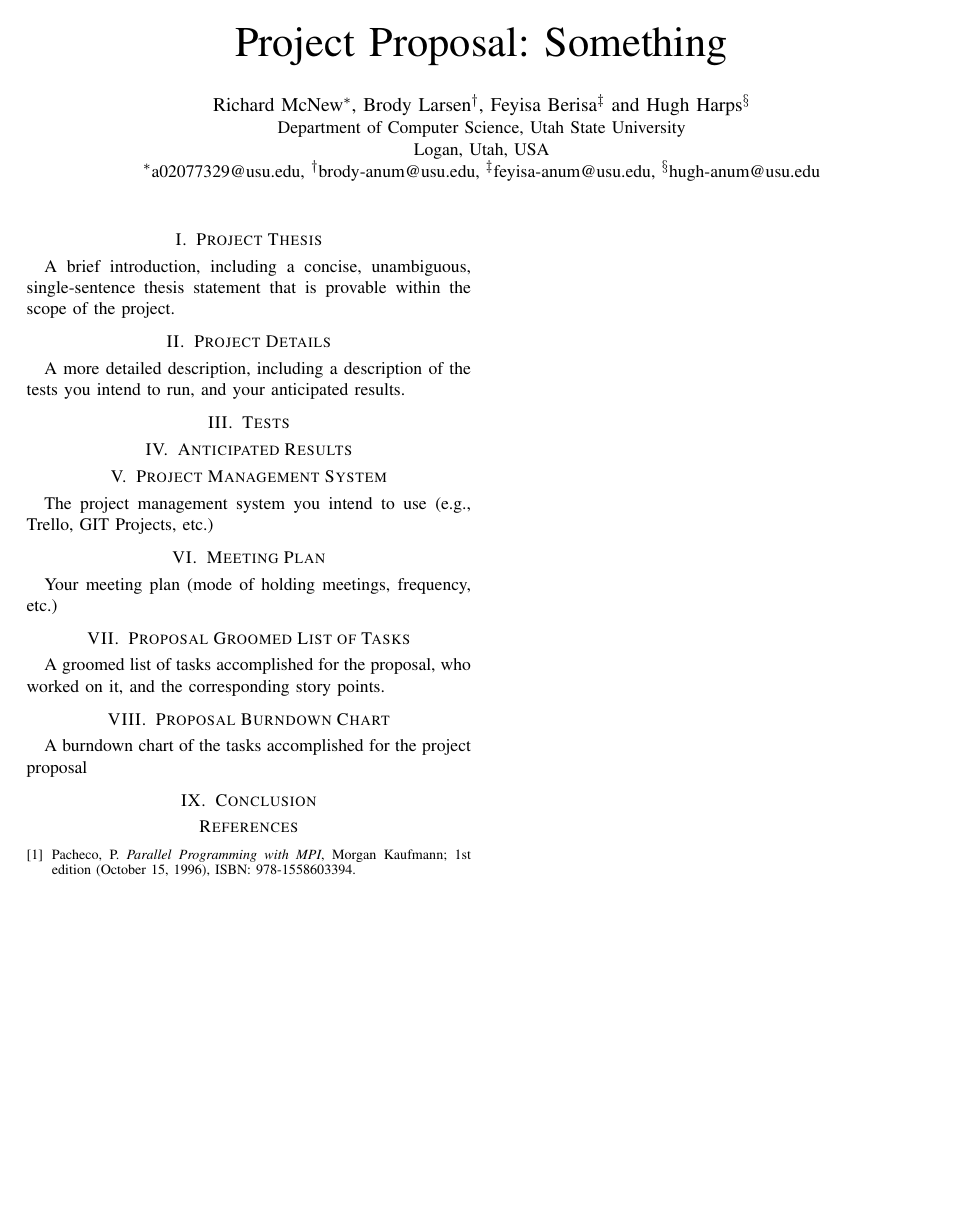
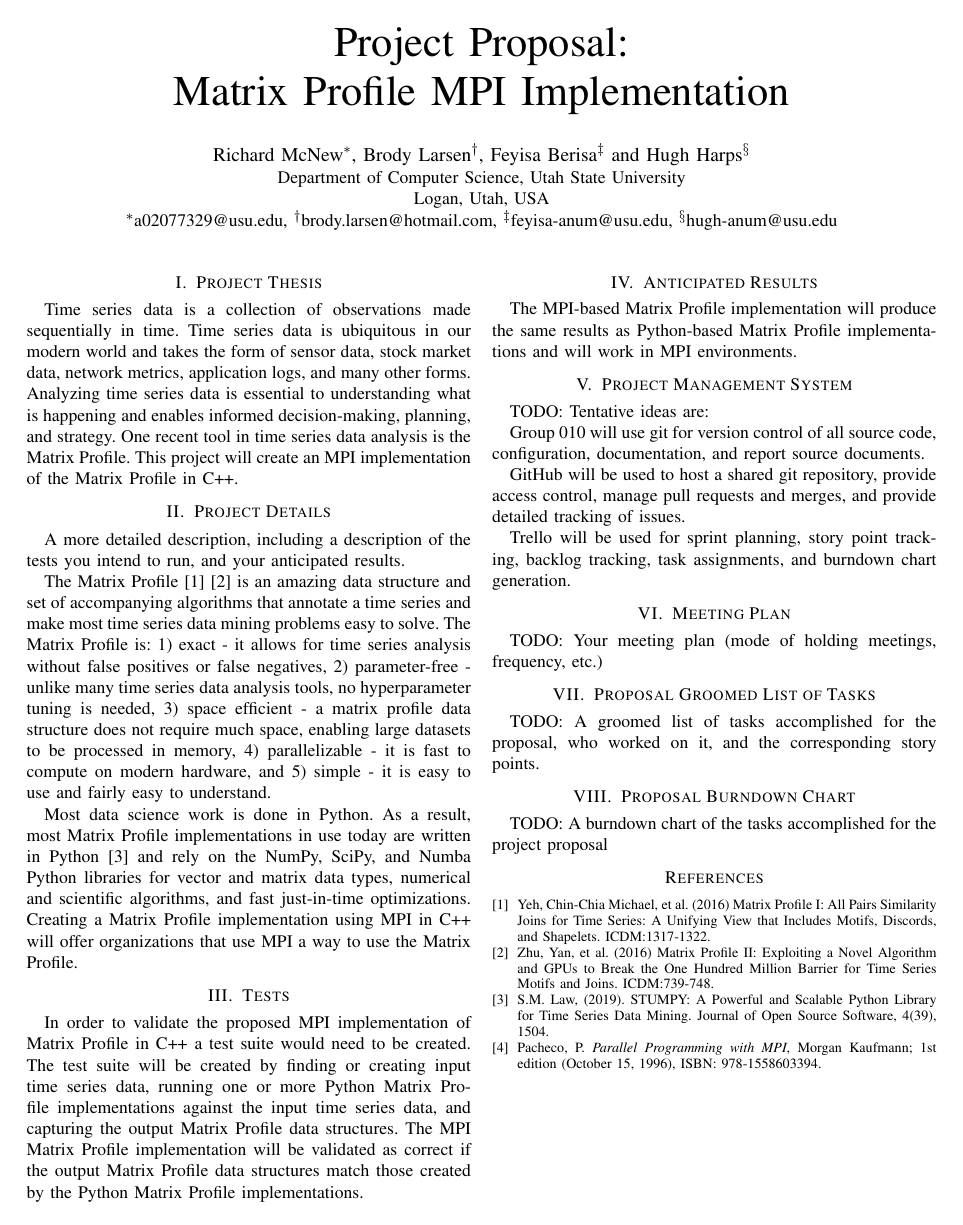
Before and after one commit to rmcnew/Parallel_Matrix_Profile, a LaTeX paper (proposal/Group_010_Proposal.tex): the whole page. Compiled offline with pdfLaTeX.

Commit message:
Tentatively add Matrix Profile project thesis details

```diff
--- a/proposal/Group_010_Proposal.tex
+++ b/proposal/Group_010_Proposal.tex
@@ -3,11 +3,11 @@
 
 \begin{document}
 
-\title{Project Proposal:  Something}
+\title{Project Proposal:\\Matrix Profile MPI Implementation}
 
 \author{\IEEEauthorblockN{Richard McNew\IEEEauthorrefmark{1}, Brody Larsen\IEEEauthorrefmark{2}, Feyisa Berisa\IEEEauthorrefmark{3} and Hugh Harps\IEEEauthorrefmark{4}}
 \IEEEauthorblockA{Department of Computer Science, Utah State University\\ Logan, Utah, USA\\
-\IEEEauthorrefmark{1}a02077329@usu.edu, \IEEEauthorrefmark{2}brody-anum@usu.edu, \IEEEauthorrefmark{3}feyisa-anum@usu.edu, \IEEEauthorrefmark{4}hugh-anum@usu.edu}
+\IEEEauthorrefmark{1}a02077329@usu.edu, \IEEEauthorrefmark{2}brody.larsen@hotmail.com, \IEEEauthorrefmark{3}feyisa-anum@usu.edu, \IEEEauthorrefmark{4}hugh-anum@usu.edu}
 }
 
 
@@ -21,33 +21,51 @@
 %\end{IEEEkeywords}
 
 \section{Project Thesis}
-A brief introduction, including a concise, unambiguous, single-sentence thesis statement that is provable within the scope of the project.
+Time series data is a collection of observations made sequentially in time.  Time series data is ubiquitous in our modern world and takes the form of sensor data, stock market data, network metrics, application logs, and many other forms.  Analyzing time series data is essential to understanding what is happening and enables informed decision-making, planning, and strategy.  One recent tool in time series data analysis is the Matrix Profile.  This project will create an MPI implementation of the Matrix Profile in C++.
+
 
 \section{Project Details}
 A more detailed description, including a description of the tests you intend to run, and your anticipated results.
 
+The Matrix Profile \cite{MatrixProfile1} \cite{MatrixProfile2} is an amazing data structure and set of accompanying algorithms that annotate a time series and make most time series data mining problems easy to solve. The Matrix Profile is:  1) exact - it allows for time series analysis without false positives or false negatives, 2) parameter-free - unlike many time series data analysis tools, no hyperparameter tuning is needed, 3) space efficient - a matrix profile data structure does not require much space, enabling large datasets to be processed in memory, 4) parallelizable - it is fast to compute on modern hardware, and 5) simple - it is easy to use and fairly easy to understand.
+
+Most data science work is done in Python.  As a result, most Matrix Profile implementations in use today are written in Python \cite{Stumpy} and rely on the NumPy, SciPy, and Numba Python libraries for vector and matrix data types, numerical and scientific algorithms, and fast just-in-time optimizations.  Creating a Matrix Profile implementation using MPI in C++ will offer organizations that use MPI a way to use the Matrix Profile.
+
 \section{Tests}
+In order to validate the proposed MPI implementation of Matrix Profile in C++ a test suite would need to be created.  The test suite will be created by finding or creating input time series data, running one or more Python Matrix Profile implementations against the input time series data, and capturing the output Matrix Profile data structures.  The MPI Matrix Profile implementation will be validated as correct if the output Matrix Profile data structures match those created by the Python Matrix Profile implementations.
 
 \section{Anticipated Results}
+The MPI-based Matrix Profile implementation will produce the same results as Python-based Matrix Profile implementations and will work in MPI environments.
 
 \section{Project Management System}
-The project management system you intend to use (e.g., Trello, GIT Projects, etc.)
+TODO:  Tentative ideas are:
+
+Group 010 will use git for version control of all source code, configuration, documentation, and report source documents.
+
+GitHub will be used to host a shared git repository, provide access control, manage pull requests and merges, and provide detailed tracking of issues.
+
+Trello will be used for sprint planning, story point tracking, backlog tracking, task assignments, and burndown chart generation.
 
 \section{Meeting Plan}
-Your meeting plan (mode of holding meetings, frequency, etc.)
+TODO: Your meeting plan (mode of holding meetings, frequency, etc.)
 
 \section{Proposal Groomed List of Tasks}
-A groomed list of tasks accomplished for the proposal, who worked on it, and the corresponding story points.
+TODO: A groomed list of tasks accomplished for the proposal, who worked on it, and the corresponding story points.
 
 \section{Proposal Burndown Chart}
-A burndown chart of the tasks accomplished for the project proposal
+TODO: A burndown chart of the tasks accomplished for the project proposal
 
-\section{Conclusion}
 
 \bibliographystyle{IEEEtran}
 
 % number is the number of reference labels
-\begin{thebibliography}{1}
+\begin{thebibliography}{4}
+
+\bibitem{MatrixProfile1} Yeh, Chin-Chia Michael, et al. (2016) Matrix Profile I: All Pairs Similarity Joins for Time Series: A Unifying View that Includes Motifs, Discords, and Shapelets. ICDM:1317-1322.
+
+\bibitem{MatrixProfile2} Zhu, Yan, et al. (2016) Matrix Profile II: Exploiting a Novel Algorithm and GPUs to Break the One Hundred Million Barrier for Time Series Motifs and Joins. ICDM:739-748.
+
+\bibitem{Stumpy} S.M. Law, (2019). STUMPY: A Powerful and Scalable Python Library for Time Series Data Mining. Journal of Open Source Software, 4(39), 1504.
 
 \bibitem{Pacheco} Pacheco, P. \emph{Parallel Programming with MPI}, Morgan Kaufmann; 1st edition (October 15, 1996), ISBN: 978-1558603394.
 
```
